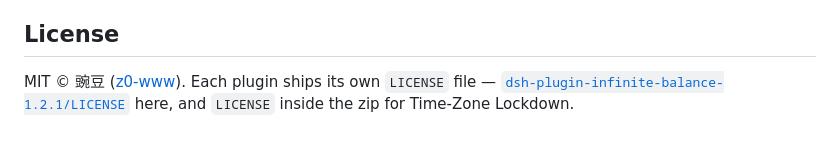
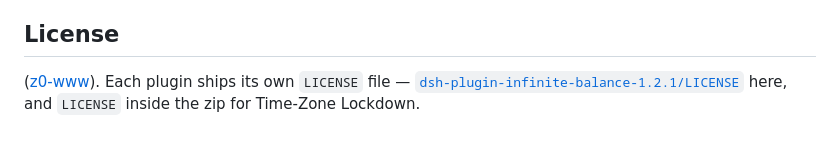
Before and after one commit to z0-www/Absurd-Tech-Plugin, a Markdown page: README.md, the part around the change. GitHub-like rendering.

```diff
--- a/README.md
+++ b/README.md
@@ -194,4 +194,4 @@ Everything Time-Zone Lockdown's audit reads is something any web page can alread
 
 ## License
 
-MIT © 豌豆 ([z0-www](https://github.com/z0-www)). Each plugin ships its own `LICENSE` file — [`dsh-plugin-infinite-balance-1.2.1/LICENSE`](dsh-plugin-infinite-balance-1.2.1/LICENSE) here, and `LICENSE` inside the zip for Time-Zone Lockdown.
+ ([z0-www](https://github.com/z0-www)). Each plugin ships its own `LICENSE` file — [`dsh-plugin-infinite-balance-1.2.1/LICENSE`](dsh-plugin-infinite-balance-1.2.1/LICENSE) here, and `LICENSE` inside the zip for Time-Zone Lockdown.
```
